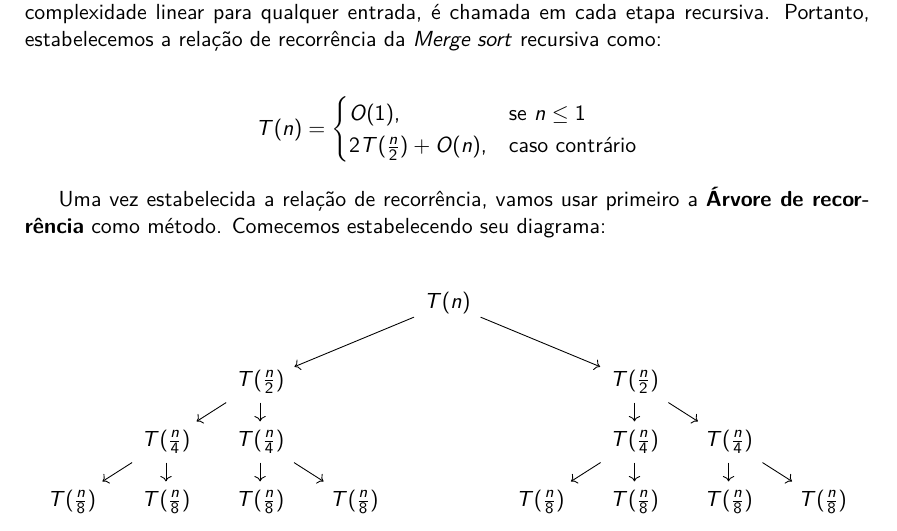
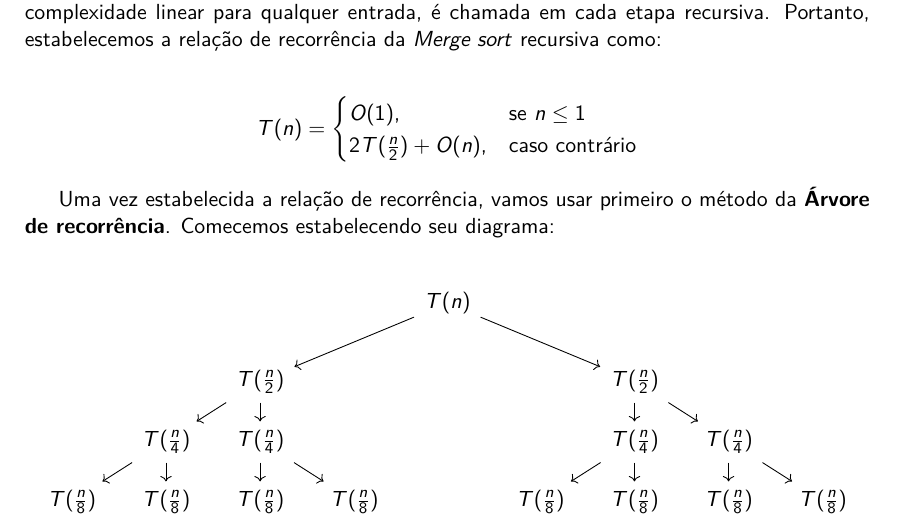
Before and after one commit to vleema/Trabalho-Unidade1-EDB2, a LaTeX book (latex/main.tex, which reads latex/chapters/01_sections/02_merge_sort.tex): part of page 11 of 21, cut so that both start at the same text. Compiled offline with pdfLaTeX.

Commit message:
fix(latex analise_teo merge_sort): typo

```diff
--- a/latex/chapters/01_sections/02_merge_sort.tex
+++ b/latex/chapters/01_sections/02_merge_sort.tex
@@ -149,7 +149,7 @@ No primeiro caso, é facil de ver que a complexidade da função para uma lista
 	\end{cases}
 \end{align*}
 
-Uma vez estabelecida a relação de recorrência, vamos usar primeiro a \textbf{Árvore de recorrência} como método. Comecemos estabelecendo seu diagrama:
+Uma vez estabelecida a relação de recorrência, vamos usar primeiro o método da \textbf{Árvore de recorrência}. Comecemos estabelecendo seu diagrama:
 
 \[\begin{tikzcd}[sep=small]
 		&&&& {T(n)} \\
```
Also changed, not shown: latex/output/main.pdf.
